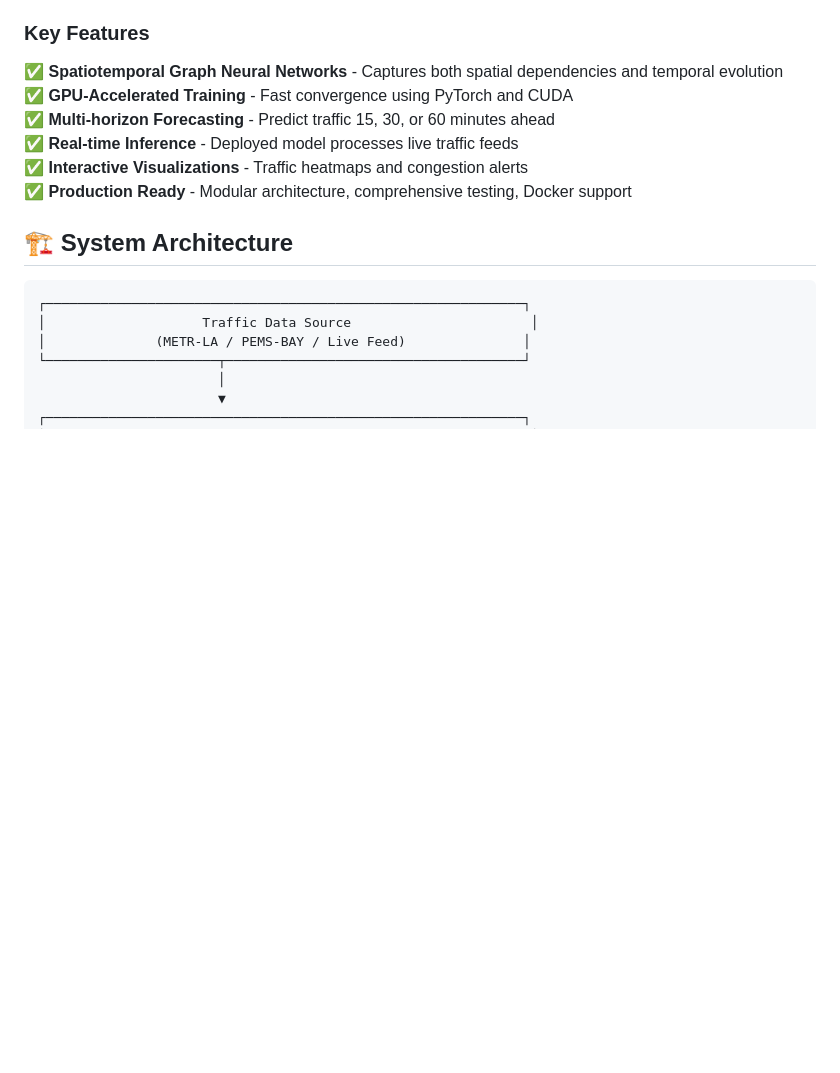
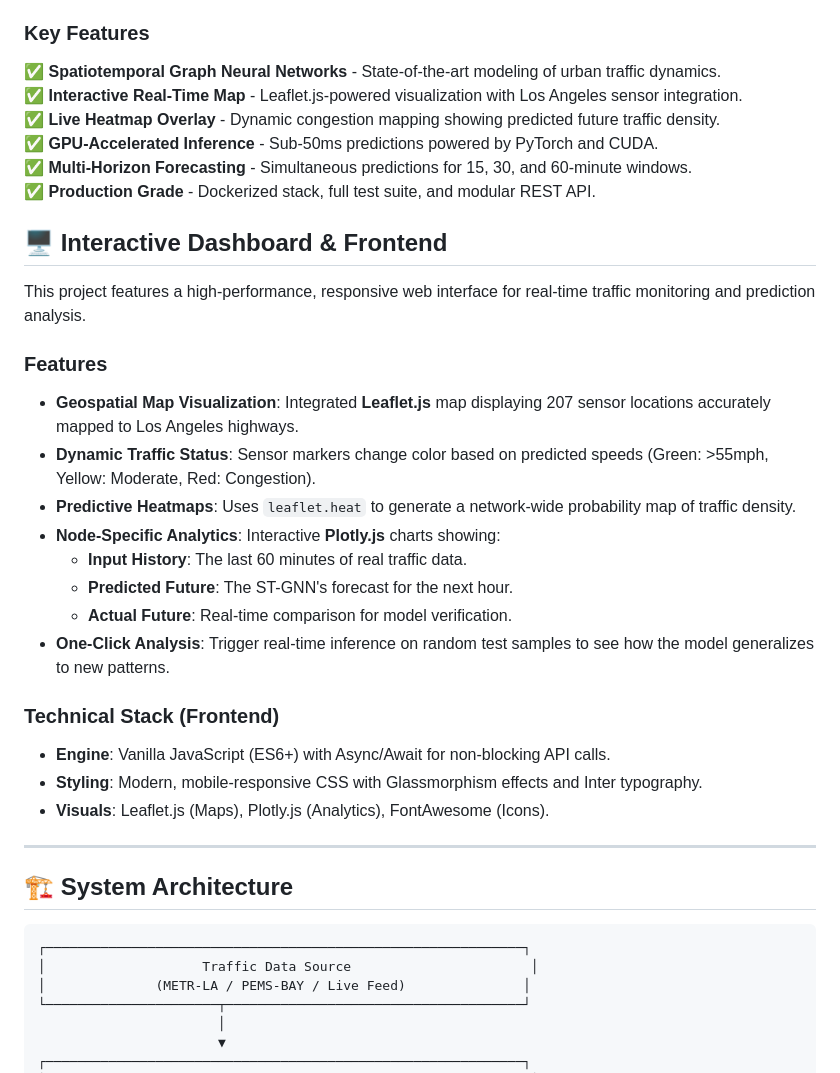
Before and after one commit to Gurusrm/traffic-forecasting-system, a Markdown page: README.md, the part around the change. GitHub-like rendering; blank space fills up the shorter version.

Commit message:
Enhance README with detailed frontend and dashboard documentation

```diff
--- a/README.md
+++ b/README.md
@@ -17,12 +17,33 @@ Modern cities suffer from traffic congestion because decisions are made based on
 
 ### Key Features
 
-✅ **Spatiotemporal Graph Neural Networks** - Captures both spatial dependencies and temporal evolution
-✅ **GPU-Accelerated Training** - Fast convergence using PyTorch and CUDA
-✅ **Multi-horizon Forecasting** - Predict traffic 15, 30, or 60 minutes ahead
-✅ **Real-time Inference** - Deployed model processes live traffic feeds
-✅ **Interactive Visualizations** - Traffic heatmaps and congestion alerts
-✅ **Production Ready** - Modular architecture, comprehensive testing, Docker support
+✅ **Spatiotemporal Graph Neural Networks** - State-of-the-art modeling of urban traffic dynamics.
+✅ **Interactive Real-Time Map** - Leaflet.js-powered visualization with Los Angeles sensor integration.
+✅ **Live Heatmap Overlay** - Dynamic congestion mapping showing predicted future traffic density.
+✅ **GPU-Accelerated Inference** - Sub-50ms predictions powered by PyTorch and CUDA.
+✅ **Multi-Horizon Forecasting** - Simultaneous predictions for 15, 30, and 60-minute windows.
+✅ **Production Grade** - Dockerized stack, full test suite, and modular REST API.
+
+## 🖥️ Interactive Dashboard & Frontend
+
+This project features a high-performance, responsive web interface for real-time traffic monitoring and prediction analysis.
+
+### Features
+- **Geospatial Map Visualization**: Integrated **Leaflet.js** map displaying 207 sensor locations accurately mapped to Los Angeles highways.
+- **Dynamic Traffic Status**: Sensor markers change color based on predicted speeds (Green: >55mph, Yellow: Moderate, Red: Congestion).
+- **Predictive Heatmaps**: Uses `leaflet.heat` to generate a network-wide probability map of traffic density.
+- **Node-Specific Analytics**: Interactive **Plotly.js** charts showing:
+  - **Input History**: The last 60 minutes of real traffic data.
+  - **Predicted Future**: The ST-GNN's forecast for the next hour.
+  - **Actual Future**: Real-time comparison for model verification.
+- **One-Click Analysis**: Trigger real-time inference on random test samples to see how the model generalizes to new patterns.
+
+### Technical Stack (Frontend)
+- **Engine**: Vanilla JavaScript (ES6+) with Async/Await for non-blocking API calls.
+- **Styling**: Modern, mobile-responsive CSS with Glassmorphism effects and Inter typography.
+- **Visuals**: Leaflet.js (Maps), Plotly.js (Analytics), FontAwesome (Icons).
+
+---
 
 ## 🏗️ System Architecture
 
```
